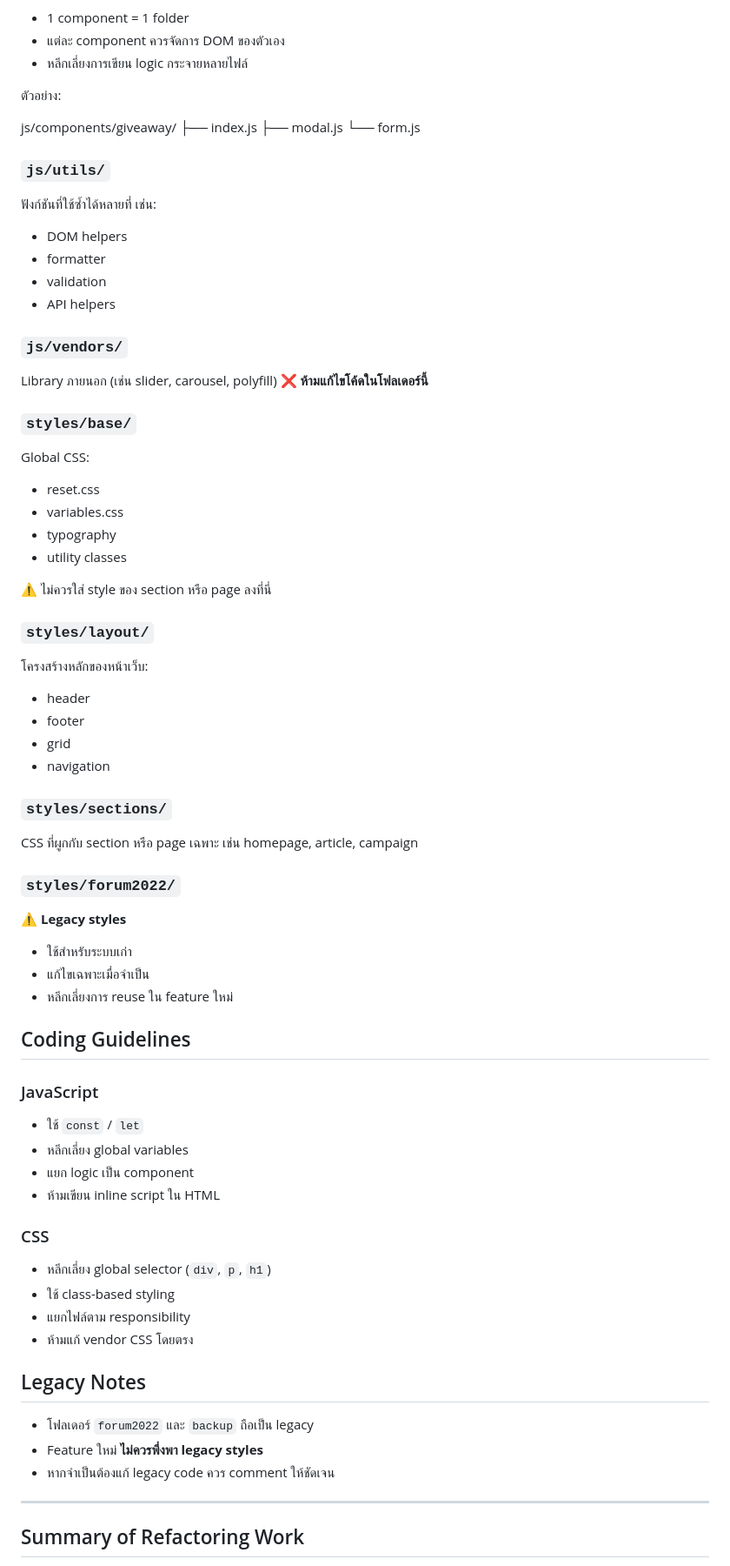
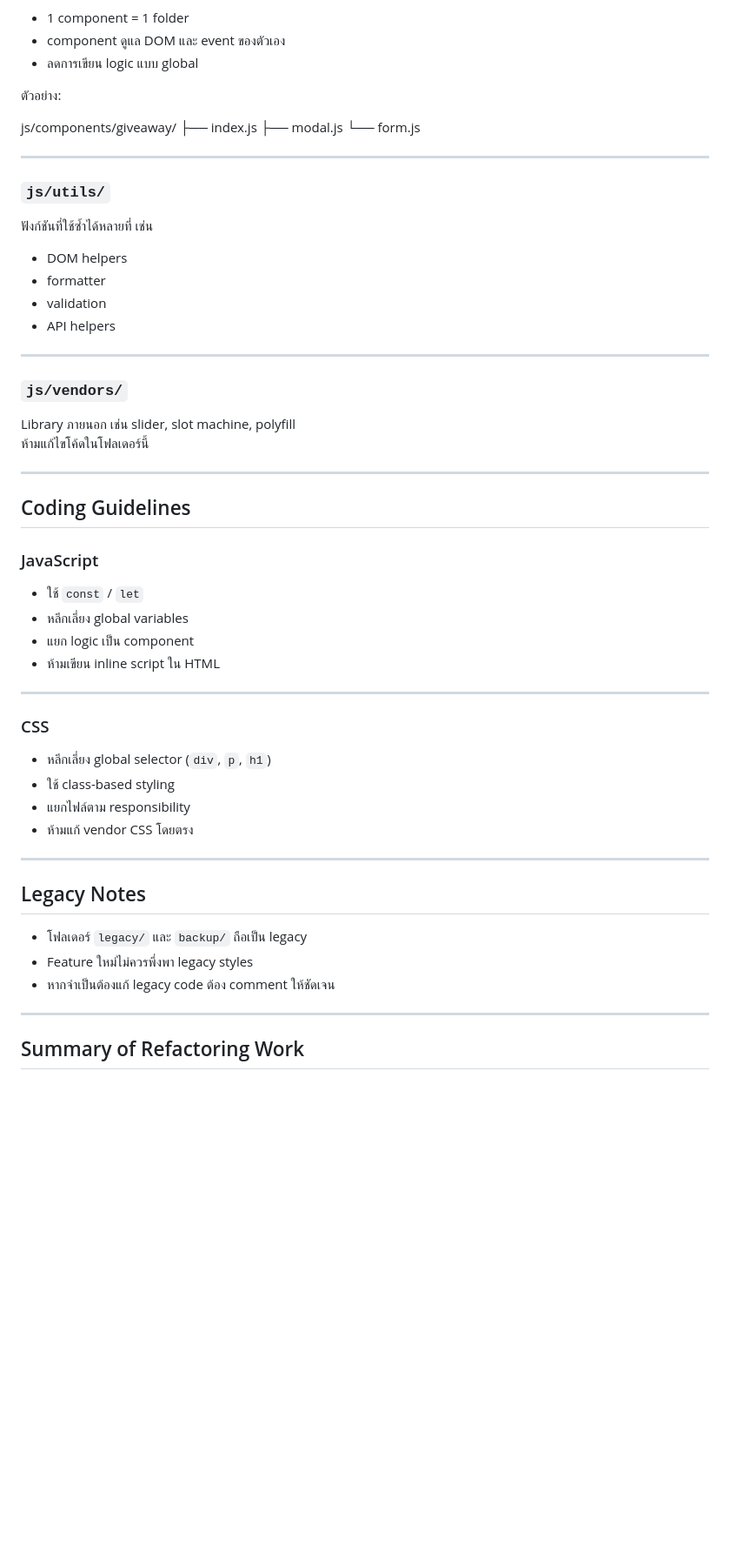
Before and after one commit to Kornpituk/LandinfPage-BangkokPost, a Markdown page: README.md, the part around one of its changes. Shown at 87% size. GitHub-like rendering; blank space fills up the shorter version.

Commit message:
docs: Update README documentation.

```diff
--- a/README.md
+++ b/README.md
@@ -80,7 +137,7 @@
 
 - 1 component = 1 folder
-- แต่ละ component ควรจัดการ DOM ของตัวเอง
-- หลีกเลี่ยงการเขียน logic กระจายหลายไฟล์
+- component ดูแล DOM และ event ของตัวเอง
+- ลดการเขียน logic แบบ global
 
 ตัวอย่าง:
 
@@ -89,52 +146,26 @@ js/components/giveaway/
 ├── modal.js
 └── form.js
 
+
+---
+
 ### `js/utils/`
 
-ฟังก์ชันที่ใช้ซ้ำได้หลายที่ เช่น:
+ฟังก์ชันที่ใช้ซ้ำได้หลายที่ เช่น
 
 - DOM helpers
 - formatter
 - validation
 - API helpers
 
+---
+
 ### `js/vendors/`
 
-Library ภายนอก (เช่น slider, carousel, polyfill)
-❌ **ห้ามแก้ไขโค้ดในโฟลเดอร์นี้**
+Library ภายนอก เช่น slider, slot machine, polyfill
+ห้ามแก้ไขโค้ดในโฟลเดอร์นี้
 
-### `styles/base/`
-
-Global CSS:
-
-- reset.css
-- variables.css
-- typography
-- utility classes
-
-⚠️ ไม่ควรใส่ style ของ section หรือ page ลงที่นี่
-
-### `styles/layout/`
-
-โครงสร้างหลักของหน้าเว็บ:
-
-- header
-- footer
-- grid
-- navigation
-
-### `styles/sections/`
-
-CSS ที่ผูกกับ section หรือ page เฉพาะ
-เช่น homepage, article, campaign
-
-### `styles/forum2022/`
-
-⚠️ **Legacy styles**
-
-- ใช้สำหรับระบบเก่า
-- แก้ไขเฉพาะเมื่อจำเป็น
-- หลีกเลี่ยงการ reuse ใน feature ใหม่
+---
 
 ## Coding Guidelines
 
@@ -145,6 +176,8 @@ CSS ที่ผูกกับ section หรือ page เฉพาะ
 - แยก logic เป็น component
 - ห้ามเขียน inline script ใน HTML
 
+---
+
 ### CSS
 
 - หลีกเลี่ยง global selector (`div`, `p`, `h1`)
@@ -152,11 +185,13 @@ CSS ที่ผูกกับ section หรือ page เฉพาะ
 - แยกไฟล์ตาม responsibility
 - ห้ามแก้ vendor CSS โดยตรง
 
+---
+
 ## Legacy Notes
 
-- โฟลเดอร์ `forum2022` และ `backup` ถือเป็น legacy
-- Feature ใหม่ **ไม่ควรพึ่งพา legacy styles**
-- หากจำเป็นต้องแก้ legacy code ควร comment ให้ชัดเจน
+- โฟลเดอร์ `legacy/` และ `backup/` ถือเป็น legacy
+- Feature ใหม่ไม่ควรพึ่งพา legacy styles
+- หากจำเป็นต้องแก้ legacy code ต้อง comment ให้ชัดเจน
 
 ---
 
```
Also changed, not shown: other parts of README.md (+95 -38 lines).
